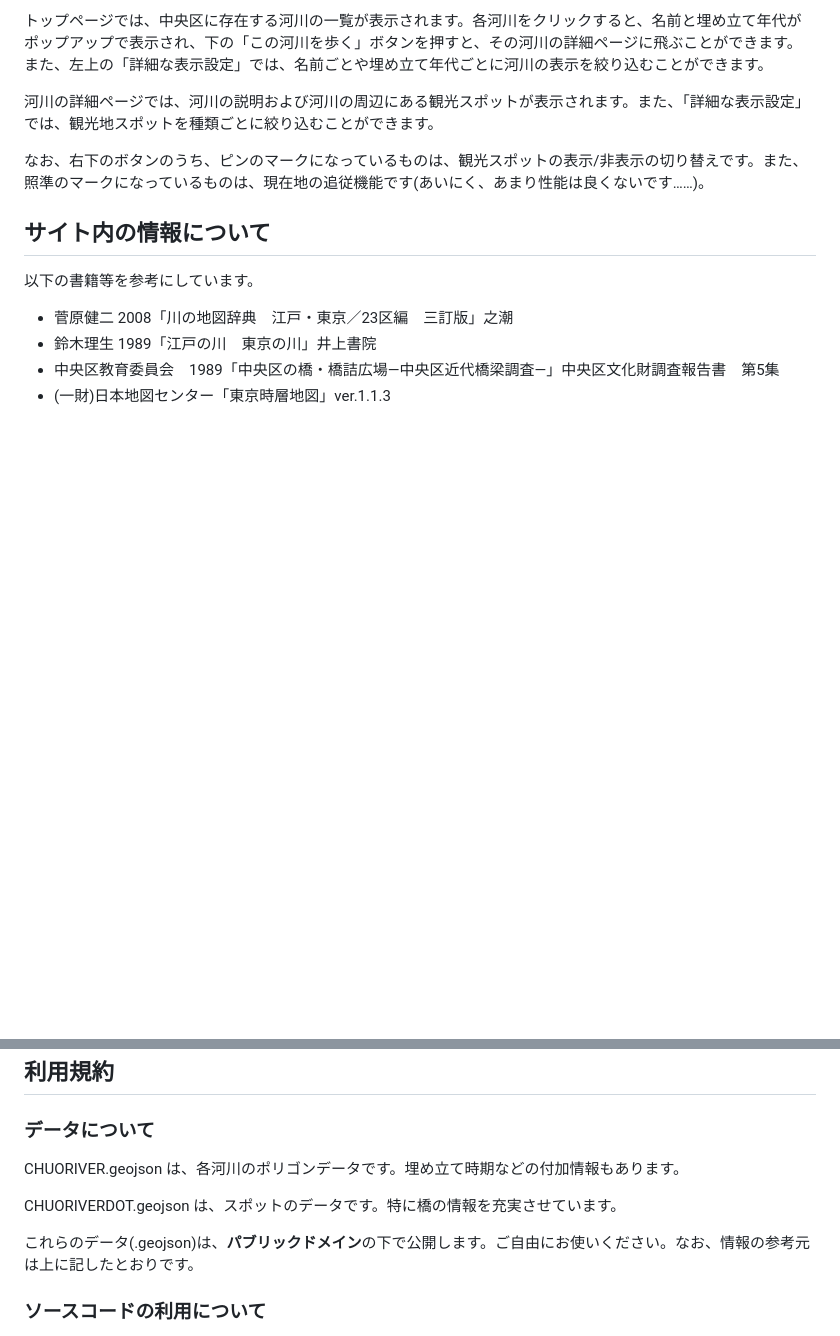
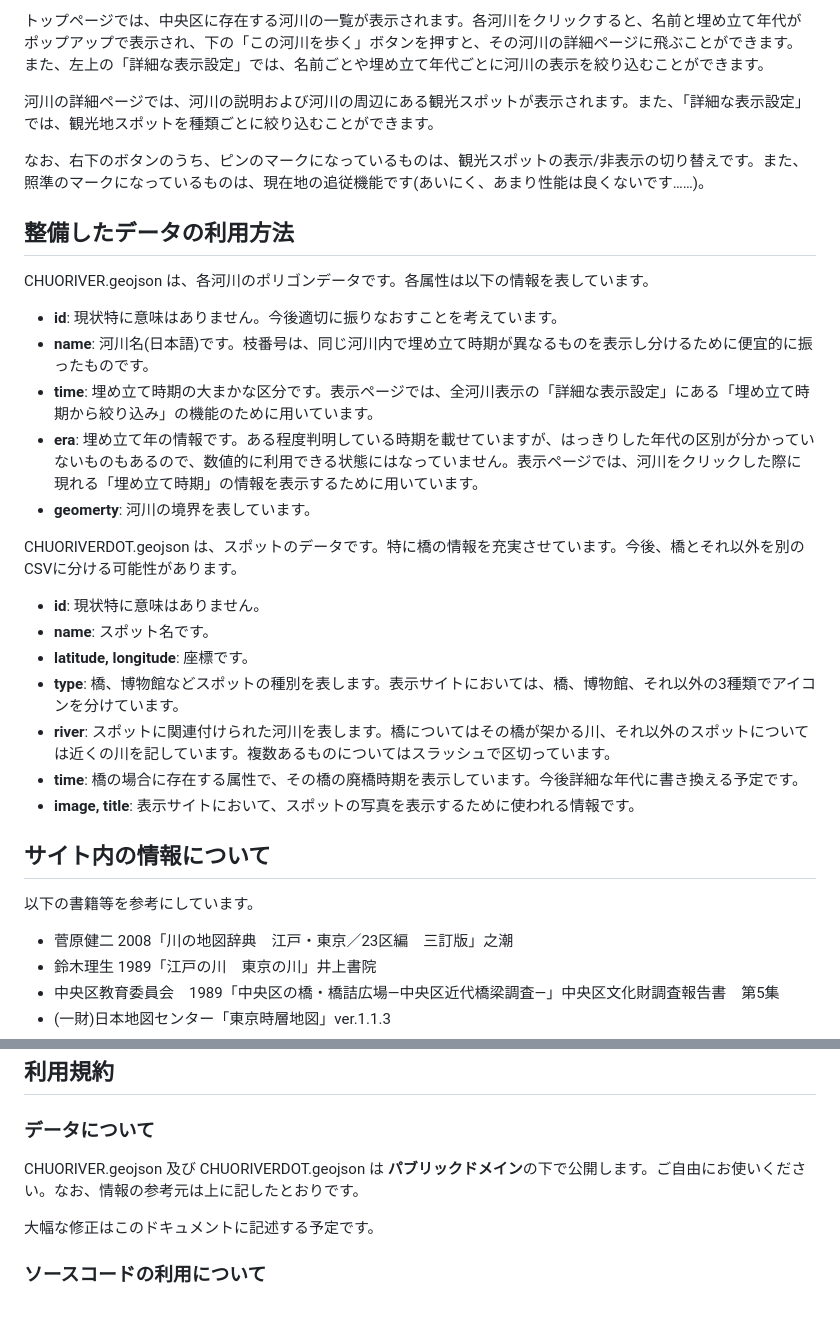
Before and after one commit to ML24sinatori/chuorivermap, a Markdown page: README.md, 2 parts joined by grey strips. GitHub-like rendering; blank space fills up the shorter version.

```diff
--- a/README.md
+++ b/README.md
@@ -18,6 +18,23 @@
 
 なお、右下のボタンのうち、ピンのマークになっているものは、観光スポットの表示/非表示の切り替えです。また、照準のマークになっているものは、現在地の追従機能です(あいにく、あまり性能は良くないです……)。
 
+## 整備したデータの利用方法
+CHUORIVER.geojson は、各河川のポリゴンデータです。各属性は以下の情報を表しています。
+* **id**: 現状特に意味はありません。今後適切に振りなおすことを考えています。
+* **name**: 河川名(日本語)です。枝番号は、同じ河川内で埋め立て時期が異なるものを表示し分けるために便宜的に振ったものです。
+* **time**: 埋め立て時期の大まかな区分です。表示ページでは、全河川表示の「詳細な表示設定」にある「埋め立て時期から絞り込み」の機能のために用いています。
+* **era**: 埋め立て年の情報です。ある程度判明している時期を載せていますが、はっきりした年代の区別が分かっていないものもあるので、数値的に利用できる状態にはなっていません。表示ページでは、河川をクリックした際に現れる「埋め立て時期」の情報を表示するために用いています。
+* **geomerty**: 河川の境界を表しています。
+
+CHUORIVERDOT.geojson は、スポットのデータです。特に橋の情報を充実させています。今後、橋とそれ以外を別のCSVに分ける可能性があります。
+* **id**: 現状特に意味はありません。
+* **name**: スポット名です。
+* **latitude, longitude**: 座標です。
+* **type**: 橋、博物館などスポットの種別を表します。表示サイトにおいては、橋、博物館、それ以外の3種類でアイコンを分けています。
+* **river**: スポットに関連付けられた河川を表します。橋についてはその橋が架かる川、それ以外のスポットについては近くの川を記しています。複数あるものについてはスラッシュで区切っています。
+* **time**: 橋の場合に存在する属性で、その橋の廃橋時期を表示しています。今後詳細な年代に書き換える予定です。
+* **image, title**: 表示サイトにおいて、スポットの写真を表示するために使われる情報です。
+
 ## サイト内の情報について
 以下の書籍等を参考にしています。
 
@@ -30,11 +47,9 @@
 ## 利用規約
 
 ### データについて
-CHUORIVER.geojson は、各河川のポリゴンデータです。埋め立て時期などの付加情報もあります。
+CHUORIVER.geojson 及び CHUORIVERDOT.geojson は **パブリックドメイン**の下で公開します。ご自由にお使いください。なお、情報の参考元は上に記したとおりです。
 
-CHUORIVERDOT.geojson は、スポットのデータです。特に橋の情報を充実させています。
-
-これらのデータ(.geojson)は、**パブリックドメイン**の下で公開します。ご自由にお使いください。なお、情報の参考元は上に記したとおりです。
+大幅な修正はこのドキュメントに記述する予定です。
 
 ### ソースコードの利用について
 かわるばむ@中央区 の表示に用いたソースコード(.html, .css, .js)は、BSD 2-Clause License に基づき公開します。BSD 2-Clause License については LICENSE をご覧ください。
```
